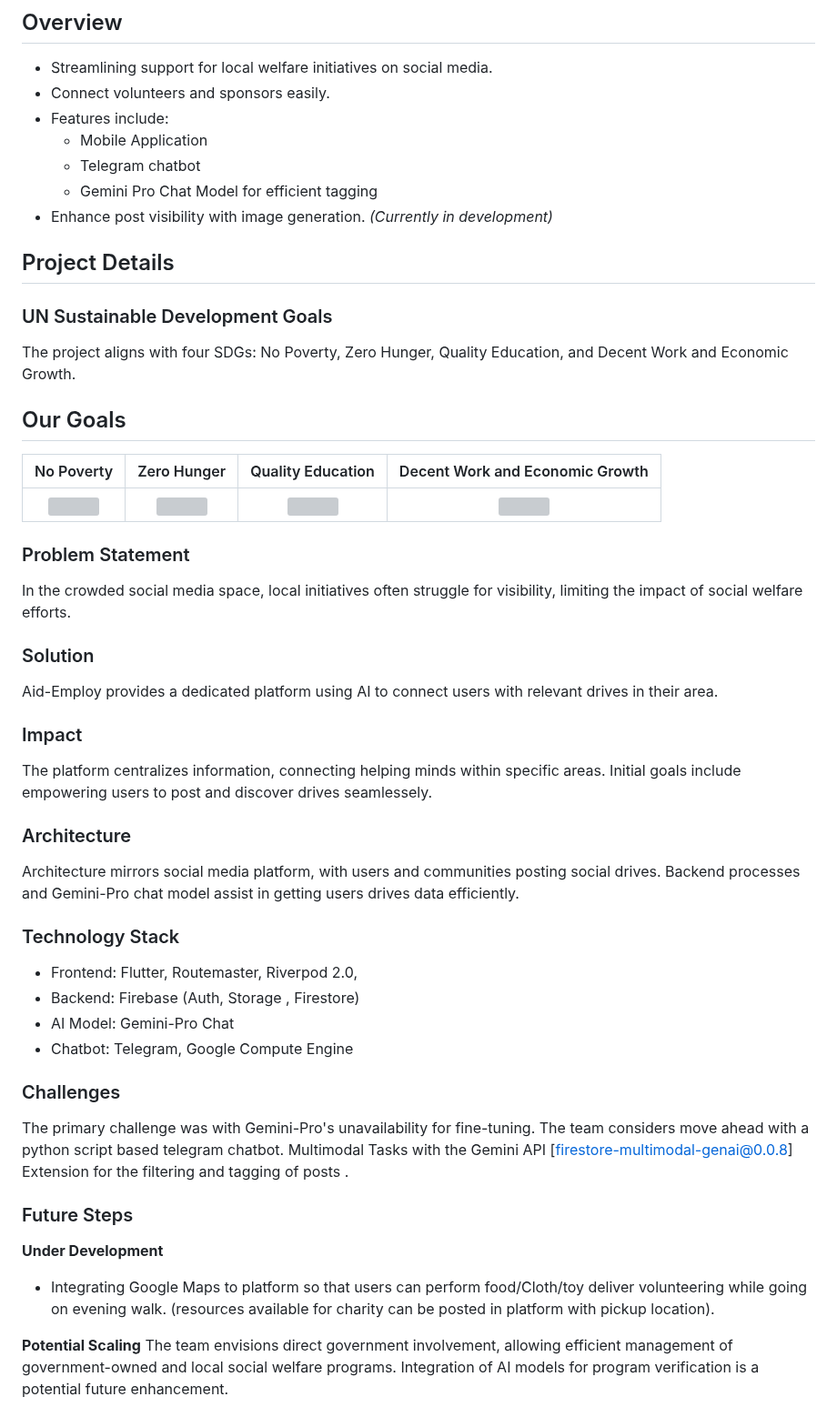
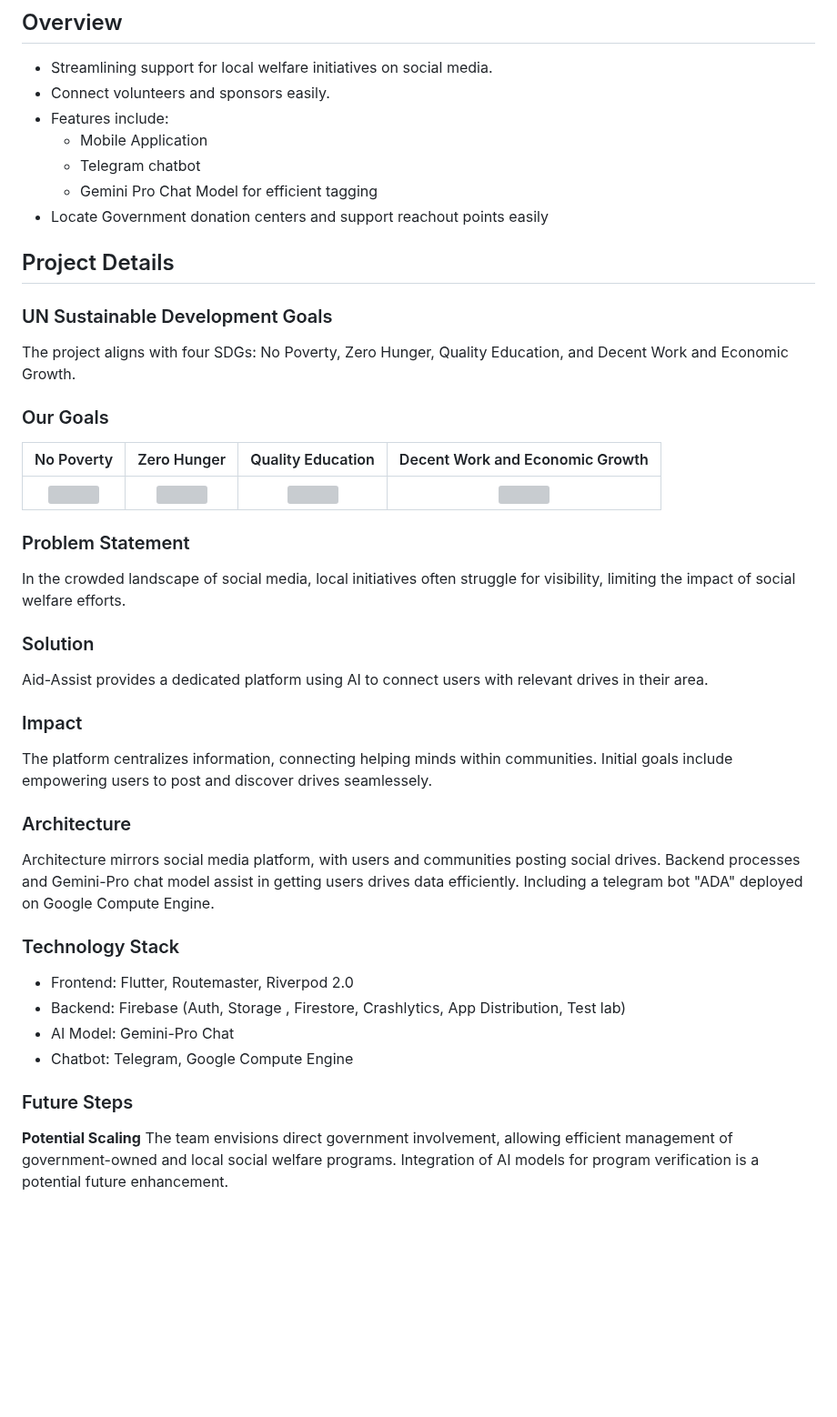
Before and after one commit to AdarshRawat1/Aid-Assist, a Markdown page: README.md, the part around one of its changes. Shown at 91% size. Drawn GitHub-style; blank space fills up the shorter version; grey boxes are pictures that could not be loaded.

Commit message:
Refactor : Project status in README

```diff
--- a/README.md
+++ b/README.md
@@ -34,49 +34,43 @@
   - Mobile Application
   - Telegram chatbot
   - Gemini Pro Chat Model for efficient tagging
-- Enhance post visibility with image generation. _(Currently in development)_
+- Locate Government donation centers and support reachout points easily
 
 ## Project Details
 ### UN Sustainable Development Goals
 
 The project aligns with four SDGs: No Poverty, Zero Hunger, Quality Education, and Decent Work and Economic Growth.
 <!-- GOALS -->
-## Our Goals
+### Our Goals
 No Poverty               | Zero Hunger             |   Quality Education                  |  Decent Work and Economic Growth
 :-------------------------:|:-------------------------:|:-------------------------:|:-------------------------:|
 ![](https://developers.google.com/community/images/gdsc-solution-challenge/goal-01_480.png?raw=true)|![](https://developers.google.com/community/images/gdsc-solution-challenge/goal-02_480.png?raw=true)|![](https://developers.google.com/community/images/gdsc-solution-challenge/goal-04_480.png?raw=tru)|![](https://developers.google.com/community/images/gdsc-solution-challenge/goal-08_480.png?raw=true)|
 
 ### Problem Statement
 
-In the crowded social media space, local initiatives often struggle for visibility, limiting the impact of social welfare efforts.
+In the crowded landscape of social media, local initiatives often struggle for visibility, limiting the impact of social welfare efforts.
 
 ### Solution
 
-Aid-Employ provides a dedicated platform using AI to connect users with relevant drives in their area.
+Aid-Assist provides a dedicated platform using AI to connect users with relevant drives in their area.
 
 ### Impact
 
-The platform centralizes information, connecting helping minds within specific areas. Initial goals include empowering users to post and discover drives seamlessely.
+The platform centralizes information, connecting helping minds within communities. Initial goals include empowering users to post and discover drives seamlessely.
 
 ### Architecture
 
 Architecture mirrors social media platform, with users and communities posting social drives. Backend processes and Gemini-Pro chat model assist in getting users drives data efficiently.
+Including a telegram bot "ADA" deployed on Google Compute Engine.
 
 ### Technology Stack
 
-- Frontend: Flutter, Routemaster, Riverpod 2.0,
-- Backend: Firebase (Auth, Storage , Firestore)
+- Frontend: Flutter, Routemaster, Riverpod 2.0
+- Backend: Firebase (Auth, Storage , Firestore, Crashlytics, App Distribution, Test lab)
 - AI Model: Gemini-Pro Chat
 - Chatbot: Telegram, Google Compute Engine
 
-### Challenges
-The primary challenge was with Gemini-Pro's unavailability for fine-tuning. The team considers move ahead with a python script based telegram chatbot.
-Multimodal Tasks with the Gemini API [firestore-multimodal-genai@0.0.8] Extension for the filtering and tagging of posts .
-
 ### Future Steps
-**Under Development**
--  Integrating Google Maps to platform so that users can perform food/Cloth/toy deliver volunteering while going on evening walk. (resources available for charity can be posted in platform with pickup location).
-
 **Potential Scaling**
 The team envisions direct government involvement, allowing efficient management of government-owned and local social welfare programs.
 Integration of AI models for program verification is a potential future enhancement.
```
Also changed, not shown: other parts of README.md (+2 -2 lines).
